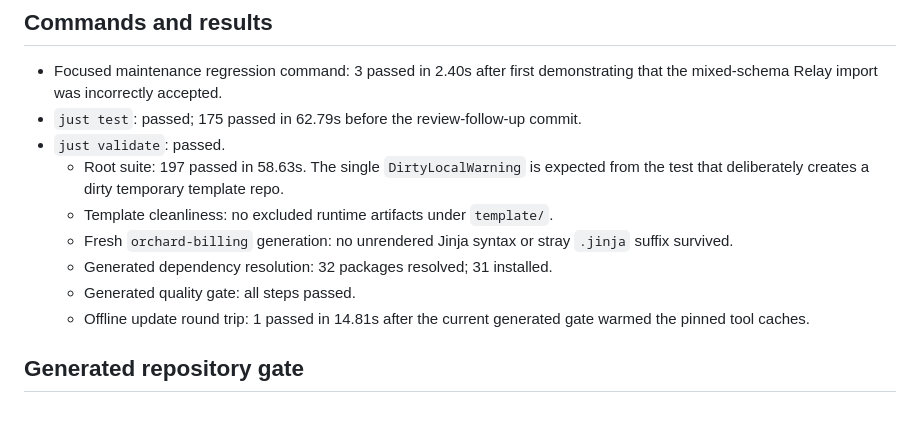
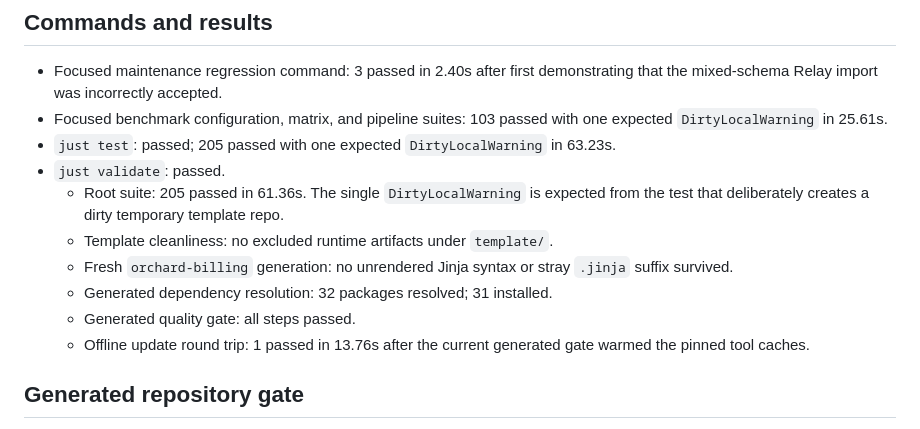
Before and after one commit to feltroidprime/python-design-guardrails-pack, a Markdown page: VALIDATION.md, the part around the change. Drawn GitHub-style.

Commit message:
docs: record rebased matrix validation (#9)

```diff
--- a/VALIDATION.md
+++ b/VALIDATION.md
@@ -33,16 +33,19 @@ declared per-provider concurrency caps and resume skips registry-complete cells.
 
 - Focused maintenance regression command: 3 passed in 2.40s after first
   demonstrating that the mixed-schema Relay import was incorrectly accepted.
-- `just test`: passed; 175 passed in 62.79s before the review-follow-up commit.
+- Focused benchmark configuration, matrix, and pipeline suites: 103 passed with
+  one expected `DirtyLocalWarning` in 25.61s.
+- `just test`: passed; 205 passed with one expected `DirtyLocalWarning` in
+  63.23s.
 - `just validate`: passed.
-  - Root suite: 197 passed in 58.63s. The single `DirtyLocalWarning` is expected
+  - Root suite: 205 passed in 61.36s. The single `DirtyLocalWarning` is expected
     from the test that deliberately creates a dirty temporary template repo.
   - Template cleanliness: no excluded runtime artifacts under `template/`.
   - Fresh `orchard-billing` generation: no unrendered Jinja syntax or stray
     `.jinja` suffix survived.
   - Generated dependency resolution: 32 packages resolved; 31 installed.
   - Generated quality gate: all steps passed.
-  - Offline update round trip: 1 passed in 14.81s after the current generated
+  - Offline update round trip: 1 passed in 13.76s after the current generated
     gate warmed the pinned tool caches.
 
 ## Generated repository gate
```
